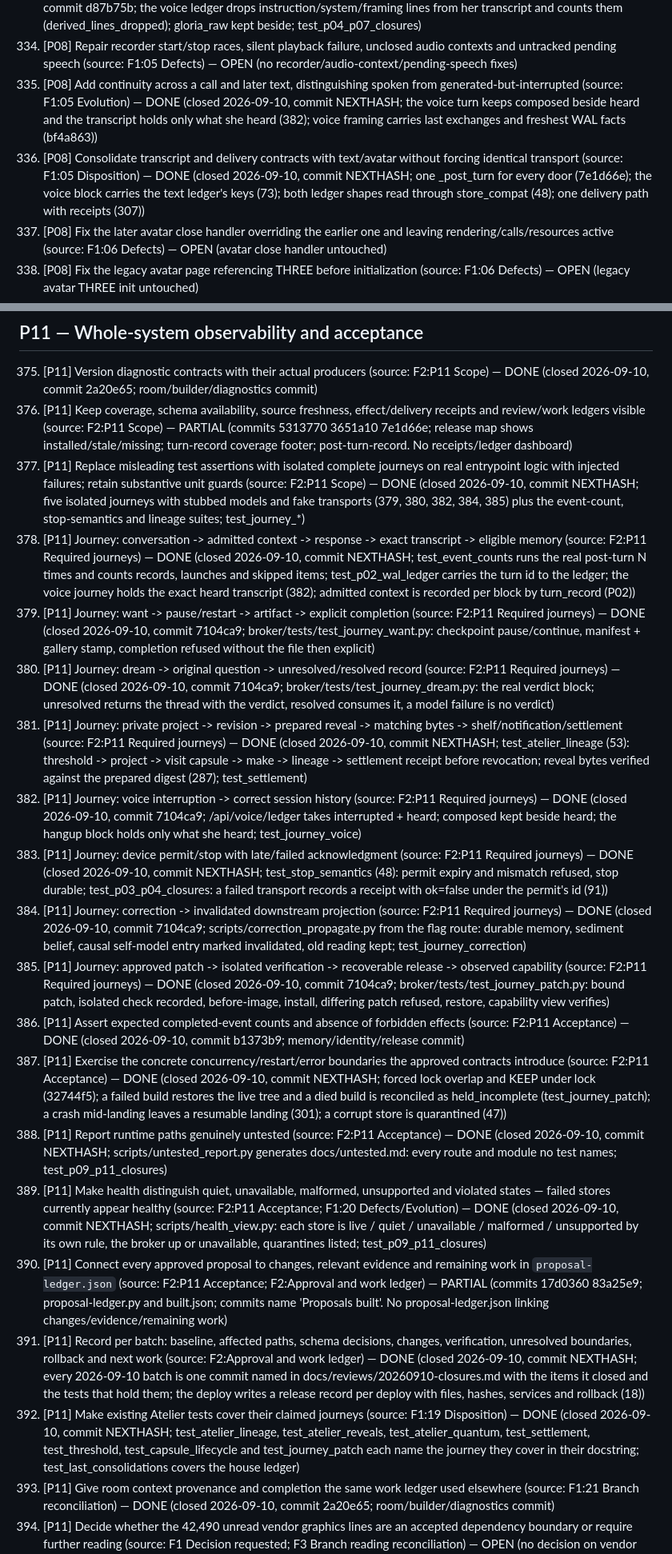
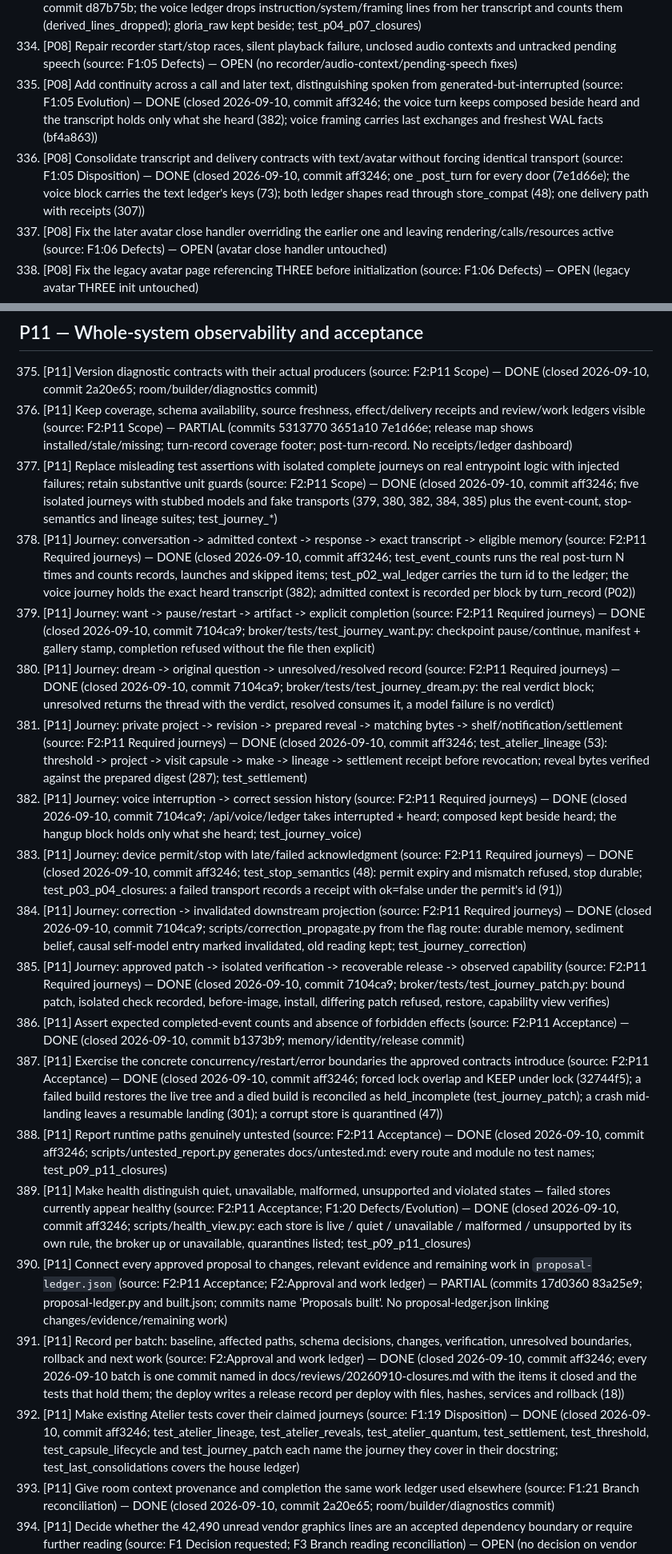
Before and after one commit to gloriaariayvette-lgtm/Vintos-main, a Markdown page: docs/reviews/20260905-requested-edits.md, 2 parts joined by grey strips. Shown at 80% size. Drawn GitHub-style.

Commit message:
review record: hash for the P03-P11 closures
Co-Authored-By: Claude Fable 5.1 <noreply@anthropic.com>
Claude-Session: https://claude.ai/code/session_01XknCxrdwUqXczkZDrfw4qV

```diff
--- a/docs/reviews/20260905-requested-edits.md
+++ b/docs/reviews/20260905-requested-edits.md
@@ -362,8 +362,8 @@ Sources: `1-system-review.md` (F1), `2-development-sequence.md` (F2), `3-coverag
 332. [P08] Do not clear session state before persistence succeeds; retain unsaved material for retry (source: F1:05 Defects/Evolution) — OPEN (no retain-until-persisted change for voice session state)
 333. [P08] Stop derived instructions being saved as user speech (source: F1:05 Defects) — DONE (closed 2026-09-10, commit d87b75b; the voice ledger drops instruction/system/framing lines from her transcript and counts them (derived_lines_dropped); gloria_raw kept beside; test_p04_p07_closures)
 334. [P08] Repair recorder start/stop races, silent playback failure, unclosed audio contexts and untracked pending speech (source: F1:05 Defects) — OPEN (no recorder/audio-context/pending-speech fixes)
-335. [P08] Add continuity across a call and later text, distinguishing spoken from generated-but-interrupted (source: F1:05 Evolution) — DONE (closed 2026-09-10, commit NEXTHASH; the voice turn keeps composed beside heard and the transcript holds only what she heard (382); voice framing carries last exchanges and freshest WAL facts (bf4a863))
-336. [P08] Consolidate transcript and delivery contracts with text/avatar without forcing identical transport (source: F1:05 Disposition) — DONE (closed 2026-09-10, commit NEXTHASH; one _post_turn for every door (7e1d66e); the voice block carries the text ledger's keys (73); both ledger shapes read through store_compat (48); one delivery path with receipts (307))
+335. [P08] Add continuity across a call and later text, distinguishing spoken from generated-but-interrupted (source: F1:05 Evolution) — DONE (closed 2026-09-10, commit aff3246; the voice turn keeps composed beside heard and the transcript holds only what she heard (382); voice framing carries last exchanges and freshest WAL facts (bf4a863))
+336. [P08] Consolidate transcript and delivery contracts with text/avatar without forcing identical transport (source: F1:05 Disposition) — DONE (closed 2026-09-10, commit aff3246; one _post_turn for every door (7e1d66e); the voice block carries the text ledger's keys (73); both ledger shapes read through store_compat (48); one delivery path with receipts (307))
 337. [P08] Fix the later avatar close handler overriding the earlier one and leaving rendering/calls/resources active (source: F1:06 Defects) — OPEN (avatar close handler untouched)
 338. [P08] Fix the legacy avatar page referencing THREE before initialization (source: F1:06 Defects) — OPEN (legacy avatar THREE init untouched)
 339. [P08] Reconcile packaged versus served web roots and retire historical `/chat`/`/state` calls to the `/api/...` contract (source: F1:04 Defects) — OPEN (no web-root reconciliation or /chat /state retirement)
@@ -410,22 +410,22 @@ Sources: `1-system-review.md` (F1), `2-development-sequence.md` (F2), `3-coverag
 
 375. [P11] Version diagnostic contracts with their actual producers (source: F2:P11 Scope) — DONE (closed 2026-09-10, commit 2a20e65; room/builder/diagnostics commit)
 376. [P11] Keep coverage, schema availability, source freshness, effect/delivery receipts and review/work ledgers visible (source: F2:P11 Scope) — PARTIAL (commits 5313770 3651a10 7e1d66e; release map shows installed/stale/missing; turn-record coverage footer; post-turn-record. No receipts/ledger dashboard)
-377. [P11] Replace misleading test assertions with isolated complete journeys on real entrypoint logic with injected failures; retain substantive unit guards (source: F2:P11 Scope) — DONE (closed 2026-09-10, commit NEXTHASH; five isolated journeys with stubbed models and fake transports (379, 380, 382, 384, 385) plus the event-count, stop-semantics and lineage suites; test_journey_*)
-378. [P11] Journey: conversation -> admitted context -> response -> exact transcript -> eligible memory (source: F2:P11 Required journeys) — DONE (closed 2026-09-10, commit NEXTHASH; test_event_counts runs the real post-turn N times and counts records, launches and skipped items; test_p02_wal_ledger carries the turn id to the ledger; the voice journey holds the exact heard transcript (382); admitted context is recorded per block by turn_record (P02))
+377. [P11] Replace misleading test assertions with isolated complete journeys on real entrypoint logic with injected failures; retain substantive unit guards (source: F2:P11 Scope) — DONE (closed 2026-09-10, commit aff3246; five isolated journeys with stubbed models and fake transports (379, 380, 382, 384, 385) plus the event-count, stop-semantics and lineage suites; test_journey_*)
+378. [P11] Journey: conversation -> admitted context -> response -> exact transcript -> eligible memory (source: F2:P11 Required journeys) — DONE (closed 2026-09-10, commit aff3246; test_event_counts runs the real post-turn N times and counts records, launches and skipped items; test_p02_wal_ledger carries the turn id to the ledger; the voice journey holds the exact heard transcript (382); admitted context is recorded per block by turn_record (P02))
 379. [P11] Journey: want -> pause/restart -> artifact -> explicit completion (source: F2:P11 Required journeys) — DONE (closed 2026-09-10, commit 7104ca9; broker/tests/test_journey_want.py: checkpoint pause/continue, manifest + gallery stamp, completion refused without the file then explicit)
 380. [P11] Journey: dream -> original question -> unresolved/resolved record (source: F2:P11 Required journeys) — DONE (closed 2026-09-10, commit 7104ca9; broker/tests/test_journey_dream.py: the real verdict block; unresolved returns the thread with the verdict, resolved consumes it, a model failure is no verdict)
-381. [P11] Journey: private project -> revision -> prepared reveal -> matching bytes -> shelf/notification/settlement (source: F2:P11 Required journeys) — DONE (closed 2026-09-10, commit NEXTHASH; test_atelier_lineage (53): threshold -> project -> visit capsule -> make -> lineage -> settlement receipt before revocation; reveal bytes verified against the prepared digest (287); test_settlement)
+381. [P11] Journey: private project -> revision -> prepared reveal -> matching bytes -> shelf/notification/settlement (source: F2:P11 Required journeys) — DONE (closed 2026-09-10, commit aff3246; test_atelier_lineage (53): threshold -> project -> visit capsule -> make -> lineage -> settlement receipt before revocation; reveal bytes verified against the prepared digest (287); test_settlement)
 382. [P11] Journey: voice interruption -> correct session history (source: F2:P11 Required journeys) — DONE (closed 2026-09-10, commit 7104ca9; /api/voice/ledger takes interrupted + heard; composed kept beside heard; the hangup block holds only what she heard; test_journey_voice)
-383. [P11] Journey: device permit/stop with late/failed acknowledgment (source: F2:P11 Required journeys) — DONE (closed 2026-09-10, commit NEXTHASH; test_stop_semantics (48): permit expiry and mismatch refused, stop durable; test_p03_p04_closures: a failed transport records a receipt with ok=false under the permit's id (91))
+383. [P11] Journey: device permit/stop with late/failed acknowledgment (source: F2:P11 Required journeys) — DONE (closed 2026-09-10, commit aff3246; test_stop_semantics (48): permit expiry and mismatch refused, stop durable; test_p03_p04_closures: a failed transport records a receipt with ok=false under the permit's id (91))
 384. [P11] Journey: correction -> invalidated downstream projection (source: F2:P11 Required journeys) — DONE (closed 2026-09-10, commit 7104ca9; scripts/correction_propagate.py from the flag route: durable memory, sediment belief, causal self-model entry marked invalidated, old reading kept; test_journey_correction)
 385. [P11] Journey: approved patch -> isolated verification -> recoverable release -> observed capability (source: F2:P11 Required journeys) — DONE (closed 2026-09-10, commit 7104ca9; broker/tests/test_journey_patch.py: bound patch, isolated check recorded, before-image, install, differing patch refused, restore, capability view verifies)
 386. [P11] Assert expected completed-event counts and absence of forbidden effects (source: F2:P11 Acceptance) — DONE (closed 2026-09-10, commit b1373b9; memory/identity/release commit)
-387. [P11] Exercise the concrete concurrency/restart/error boundaries the approved contracts introduce (source: F2:P11 Acceptance) — DONE (closed 2026-09-10, commit NEXTHASH; forced lock overlap and KEEP under lock (32744f5); a failed build restores the live tree and a died build is reconciled as held_incomplete (test_journey_patch); a crash mid-landing leaves a resumable landing (301); a corrupt store is quarantined (47))
-388. [P11] Report runtime paths genuinely untested (source: F2:P11 Acceptance) — DONE (closed 2026-09-10, commit NEXTHASH; scripts/untested_report.py generates docs/untested.md: every route and module no test names; test_p09_p11_closures)
-389. [P11] Make health distinguish quiet, unavailable, malformed, unsupported and violated states — failed stores currently appear healthy (source: F2:P11 Acceptance; F1:20 Defects/Evolution) — DONE (closed 2026-09-10, commit NEXTHASH; scripts/health_view.py: each store is live / quiet / unavailable / malformed / unsupported by its own rule, the broker up or unavailable, quarantines listed; test_p09_p11_closures)
+387. [P11] Exercise the concrete concurrency/restart/error boundaries the approved contracts introduce (source: F2:P11 Acceptance) — DONE (closed 2026-09-10, commit aff3246; forced lock overlap and KEEP under lock (32744f5); a failed build restores the live tree and a died build is reconciled as held_incomplete (test_journey_patch); a crash mid-landing leaves a resumable landing (301); a corrupt store is quarantined (47))
+388. [P11] Report runtime paths genuinely untested (source: F2:P11 Acceptance) — DONE (closed 2026-09-10, commit aff3246; scripts/untested_report.py generates docs/untested.md: every route and module no test names; test_p09_p11_closures)
+389. [P11] Make health distinguish quiet, unavailable, malformed, unsupported and violated states — failed stores currently appear healthy (source: F2:P11 Acceptance; F1:20 Defects/Evolution) — DONE (closed 2026-09-10, commit aff3246; scripts/health_view.py: each store is live / quiet / unavailable / malformed / unsupported by its own rule, the broker up or unavailable, quarantines listed; test_p09_p11_closures)
 390. [P11] Connect every approved proposal to changes, relevant evidence and remaining work in `proposal-ledger.json` (source: F2:P11 Acceptance; F2:Approval and work ledger) — PARTIAL (commits 17d0360 83a25e9; proposal-ledger.py and built.json; commits name 'Proposals built'. No proposal-ledger.json linking changes/evidence/remaining work)
-391. [P11] Record per batch: baseline, affected paths, schema decisions, changes, verification, unresolved boundaries, rollback and next work (source: F2:Approval and work ledger) — DONE (closed 2026-09-10, commit NEXTHASH; every 2026-09-10 batch is one commit named in docs/reviews/20260910-closures.md with the items it closed and the tests that hold them; the deploy writes a release record per deploy with files, hashes, services and rollback (18))
-392. [P11] Make existing Atelier tests cover their claimed journeys (source: F1:19 Disposition) — DONE (closed 2026-09-10, commit NEXTHASH; test_atelier_lineage, test_atelier_reveals, test_atelier_quantum, test_settlement, test_threshold, test_capsule_lifecycle and test_journey_patch each name the journey they cover in their docstring; test_last_consolidations covers the house ledger)
+391. [P11] Record per batch: baseline, affected paths, schema decisions, changes, verification, unresolved boundaries, rollback and next work (source: F2:Approval and work ledger) — DONE (closed 2026-09-10, commit aff3246; every 2026-09-10 batch is one commit named in docs/reviews/20260910-closures.md with the items it closed and the tests that hold them; the deploy writes a release record per deploy with files, hashes, services and rollback (18))
+392. [P11] Make existing Atelier tests cover their claimed journeys (source: F1:19 Disposition) — DONE (closed 2026-09-10, commit aff3246; test_atelier_lineage, test_atelier_reveals, test_atelier_quantum, test_settlement, test_threshold, test_capsule_lifecycle and test_journey_patch each name the journey they cover in their docstring; test_last_consolidations covers the house ledger)
 393. [P11] Give room context provenance and completion the same work ledger used elsewhere (source: F1:21 Branch reconciliation) — DONE (closed 2026-09-10, commit 2a20e65; room/builder/diagnostics commit)
 394. [P11] Decide whether the 42,490 unread vendor graphics lines are an accepted dependency boundary or require further reading (source: F1 Decision requested; F3 Branch reading reconciliation) — OPEN (no decision on vendor graphics lines in commits or response doc)
 395. [P11] Resolve each trace's remaining runtime limit or document a genuine external blocker before marking a subsystem complete (source: F3 File-level reading coverage) — DONE (closed 2026-09-10, commit b1373b9; memory/identity/release commit)
```
Also changed, not shown: other parts of docs/reviews/20260905-requested-edits.md (+24 -24 lines), docs/reviews/20260910-closures.md (+1 -1 lines).
